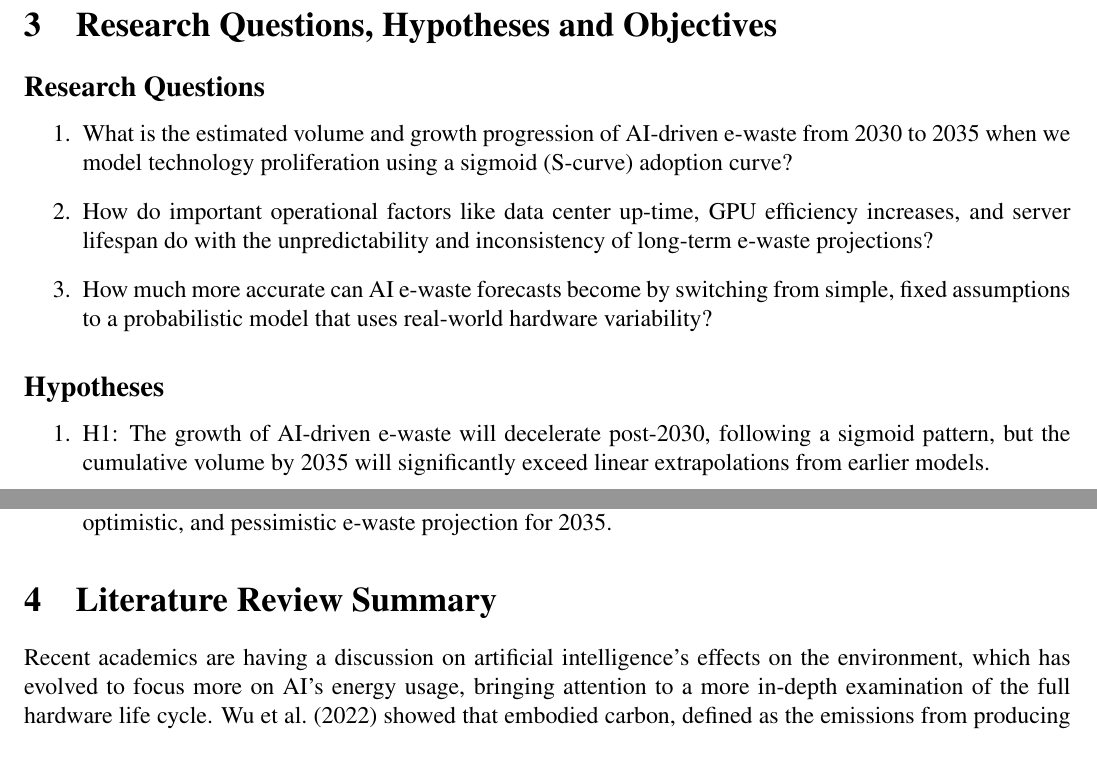
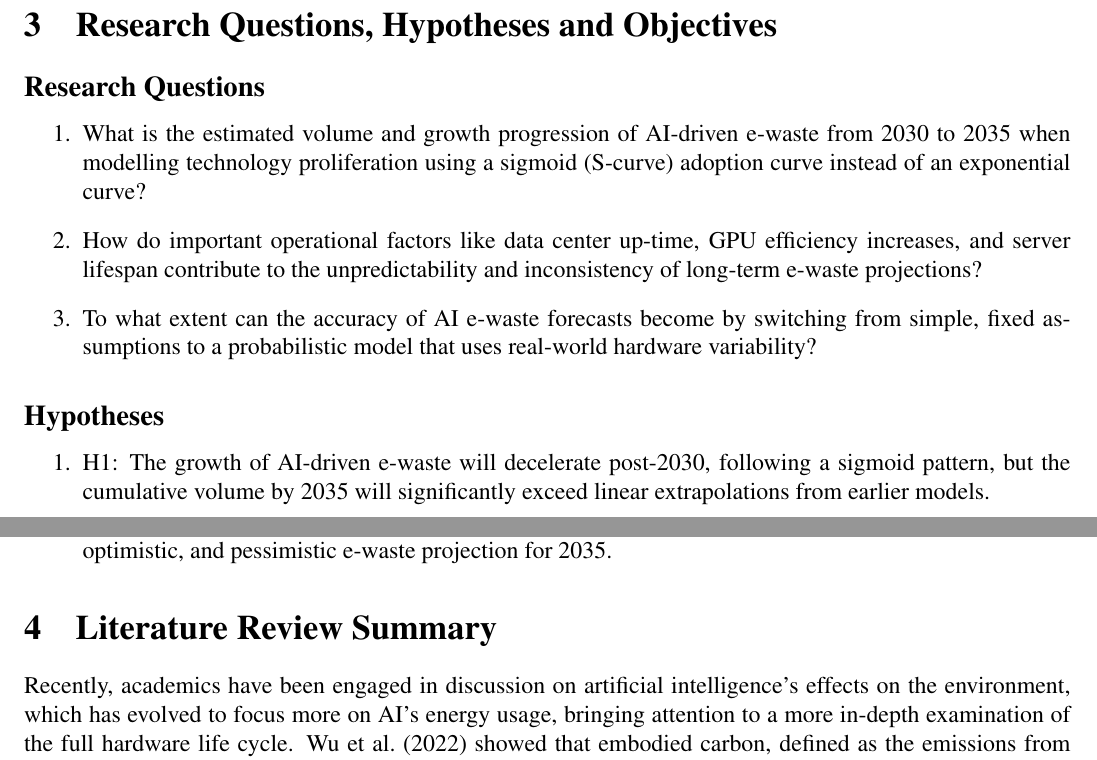
Before and after one commit to JaxChoong/find-meth-2, a LaTeX document (main.tex): two parts of pages 3 and 4 of 11, joined at a grey line, cut so that both start at the same text. Compiled offline with pdfLaTeX.

Commit message:
fix language

```diff
--- a/main.tex
+++ b/main.tex
@@ -93,9 +93,9 @@ After careful consideration, Problem (1) is selected as the main focus for this
 \section{Research Questions, Hypotheses and Objectives}
 \subsection*{Research Questions}
 \begin{enumerate}
-	\item What is the estimated volume and growth progression of AI-driven e-waste from 2030 to 2035 when we model technology proliferation using a sigmoid (S-curve) adoption curve?
-	\item  How do important operational factors like data center up-time, GPU efficiency increases, and server lifespan do with the unpredictability and inconsistency of long-term e-waste projections?
-	\item How much more accurate can AI e-waste forecasts become by switching from simple, fixed assumptions to a probabilistic model that uses real-world hardware variability?
+	\item What is the estimated volume and growth progression of AI-driven e-waste from 2030 to 2035 when modelling technology proliferation using a sigmoid (S-curve) adoption curve instead of an exponential curve?
+	\item How do important operational factors like data center up-time, GPU efficiency increases, and server lifespan contribute to the unpredictability and inconsistency of long-term e-waste projections?
+	\item To what extent can the accuracy of AI e-waste forecasts become by switching from simple, fixed assumptions to a probabilistic model that uses real-world hardware variability?
 \end{enumerate}
 
 \subsection*{Hypotheses}
@@ -113,9 +113,9 @@ After careful consideration, Problem (1) is selected as the main focus for this
 \end{enumerate}
 
 \section{Literature Review Summary}
-Recent academics are having a discussion on artificial intelligence's effects on the environment, which has evolved to focus more on AI's energy usage, bringing attention to a more in-depth examination of the full hardware life cycle. \citet{Wu2022} showed that embodied carbon, defined as the emissions from producing AI hardware, makes up at least 50\% of AI's overall carbon footprint (p.~5). This perspective emphasizes the importance of considering the entire life cycle for all hardware components, from manufacturing to eventual disposal as electronic waste (e-waste). The sustainability of AI applications in any industry is linked to the environmental costs of the underlying hardware infrastructure, as further evidenced by research by \citet{M.rauf2024} on AI's role in electric vehicles.
+Recently, academics have been engaged in discussion on artificial intelligence's effects on the environment, which has evolved to focus more on AI's energy usage, bringing attention to a more in-depth examination of the full hardware life cycle. \citet{Wu2022} showed that embodied carbon, defined as the emissions from producing AI hardware, makes up at least 50\% of AI's overall carbon footprint (p.~5). This perspective emphasizes the importance of considering the entire life cycle for all hardware components, from manufacturing to eventual disposal as electronic waste (e-waste). The sustainability of AI applications in any industry is linked to the environmental costs of the underlying hardware infrastructure, as further evidenced by research by \citet{M.rauf2024} on AI's role in electric vehicles.
 
- In the recent studies, they have started to notice the growing e-waste crisis is significantly increased due to the AI industry's rapid hardware obsolescence. \citet{wang_2024_ewaste} made a very important contribution in this field by creating the first Computational Power-driven Material Flow Analysis (CP-MFA) model. This model proposes a quantitative framework for predicting the amount of e-waste produced by AI servers. Without any question, the CP-MFA is a huge achievement in the research. However, because the scope is only limited to 2030, this creates a huge gap in the literature. This is due to the fact that waste management planning and working policies require far more strategic foresight.
+In the recent studies, they have started to notice the growing e-waste crisis is significantly increased due to the AI industry's rapid hardware obsolescence. \citet{wang_2024_ewaste} made a very important contribution in this field by creating the first Computational Power-driven Material Flow Analysis (CP-MFA) model. This model proposes a quantitative framework for predicting the amount of e-waste produced by AI servers. Without any question, the CP-MFA is a huge achievement in the research. However, because the scope is only limited to 2030, this creates a huge gap in the literature. This is due to the fact that waste management planning and working policies require far more strategic foresight.
 
 The study from \citet{Zhuk2023} highlights the environmental injustice of shipping dangerous e-waste to all those countries that lack facilities and proper equipment to dispose of all the e-waste properly. These countries often couldn't manage the e-waste, and it is extremely challenging to create the political will required to enact and enforce the strong international regulations that Zhuk argues are required in the absence of a reliable, long-term forecast that fully measures and quantifies the scale of the upcoming e-waste wave.
 
```
